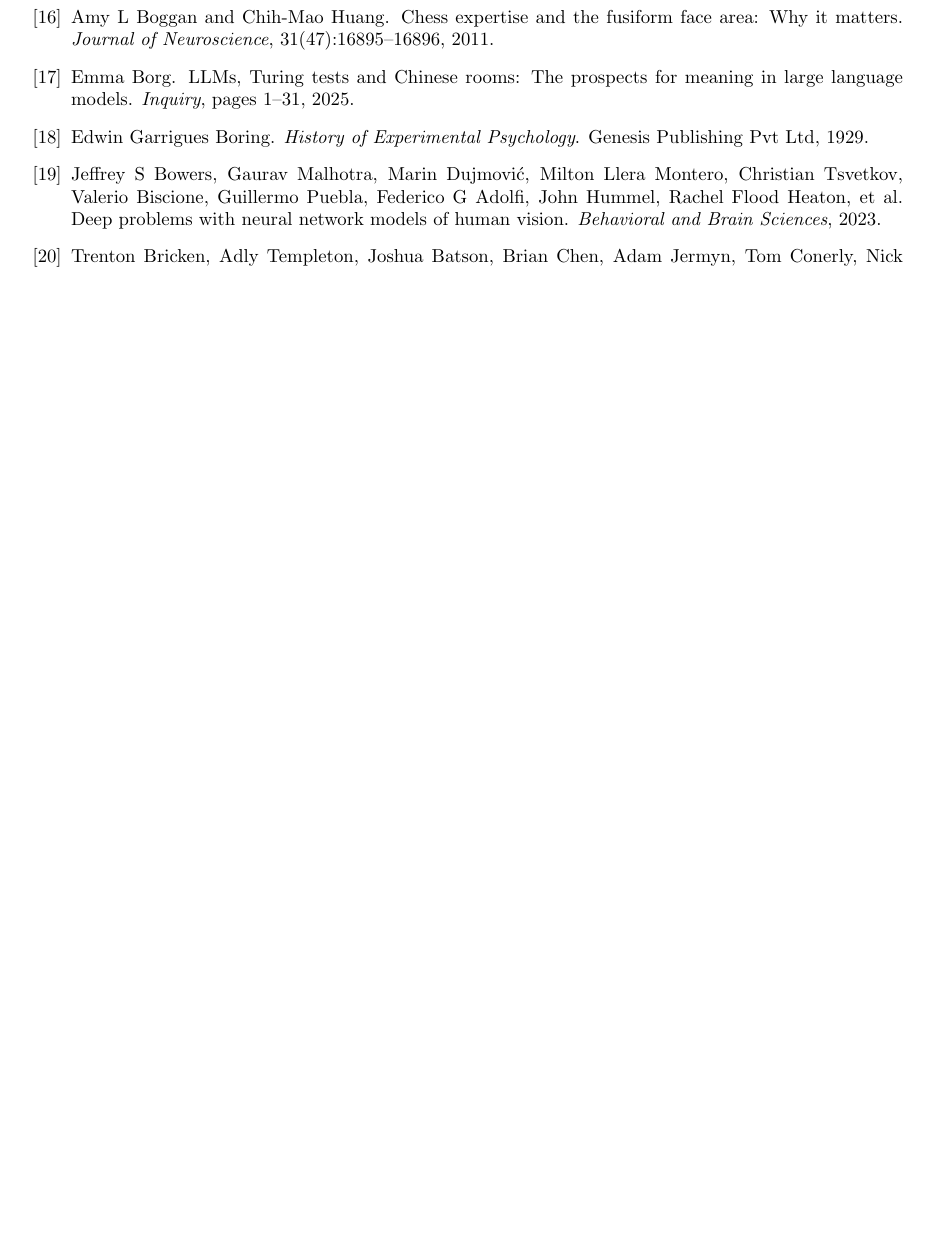
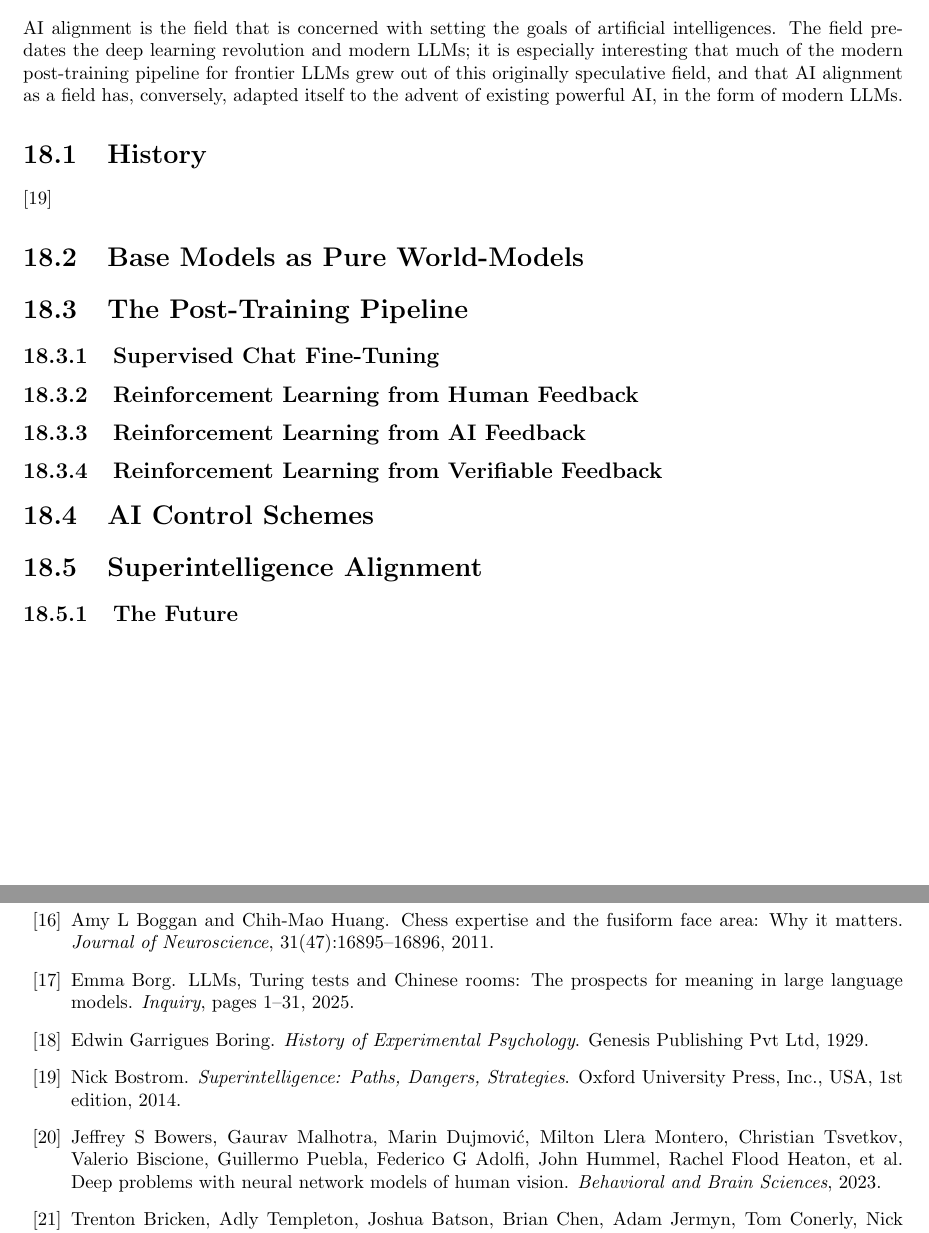
Before and after one commit to simbrain/NeuralNetworksCogSciBook, a LaTeX thesis (NeuralNetworksCogsci.tex, which reads AI_Alignment.tex): part of page 239 of 247 before the commit and two parts of pages 195 and 239 of 247 after it, the two joined at a grey line, cut at the place of the change, the shorter picture padded with empty space. Compiled offline with pdfLaTeX.

Commit message:
feat: sketch chapter headers

```diff
--- a/AI_Alignment.tex
+++ b/AI_Alignment.tex
@@ -1,2 +1,30 @@
 \chapter{AI Alignment}\label{ch_ai_alignment}
 \chapterauthor{David Udell}{1}
+
+AI alignment is the field that is concerned with setting the goals of
+artificial intelligences. The field pre-dates the deep learning revolution and
+modern LLMs; it is especially interesting that much of the modern post-training
+pipeline for frontier LLMs grew out of this originally speculative field, and
+that AI alignment as a field has, conversely, adapted itself to the advent of
+existing powerful AI, in the form of modern LLMs.
+
+\section{History}
+\cite{bostrom2014superintelligence}
+
+\section{Base Models as Pure World-Models}
+
+\section{The Post-Training Pipeline}
+\subsection{Supervised Chat Fine-Tuning}
+\subsection{Reinforcement Learning from Human Feedback}
+\subsection{Reinforcement Learning from AI Feedback}
+\subsection{Reinforcement Learning from Verifiable Feedback}
+% Chain of Thought and the Reasoning Revolution
+% Deepseek R1
+
+\section{AI Control Schemes}
+
+\section{Superintelligence Alignment}
+% Superalignment
+
+\subsection{The Future}
+% Deep Utopia, CEV
```
Also changed, not shown: NeuralNetworksCogsci.bib (+10 -0 lines).
